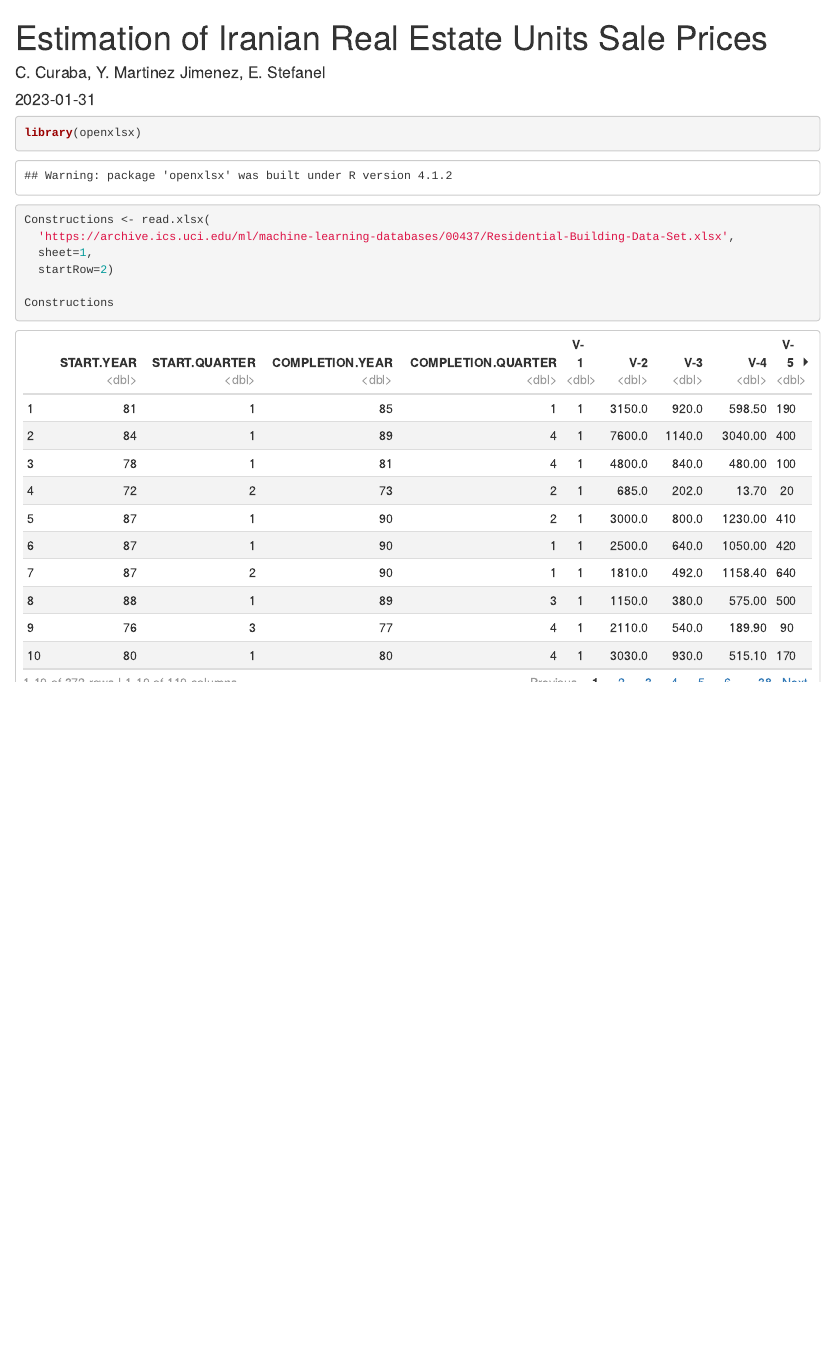
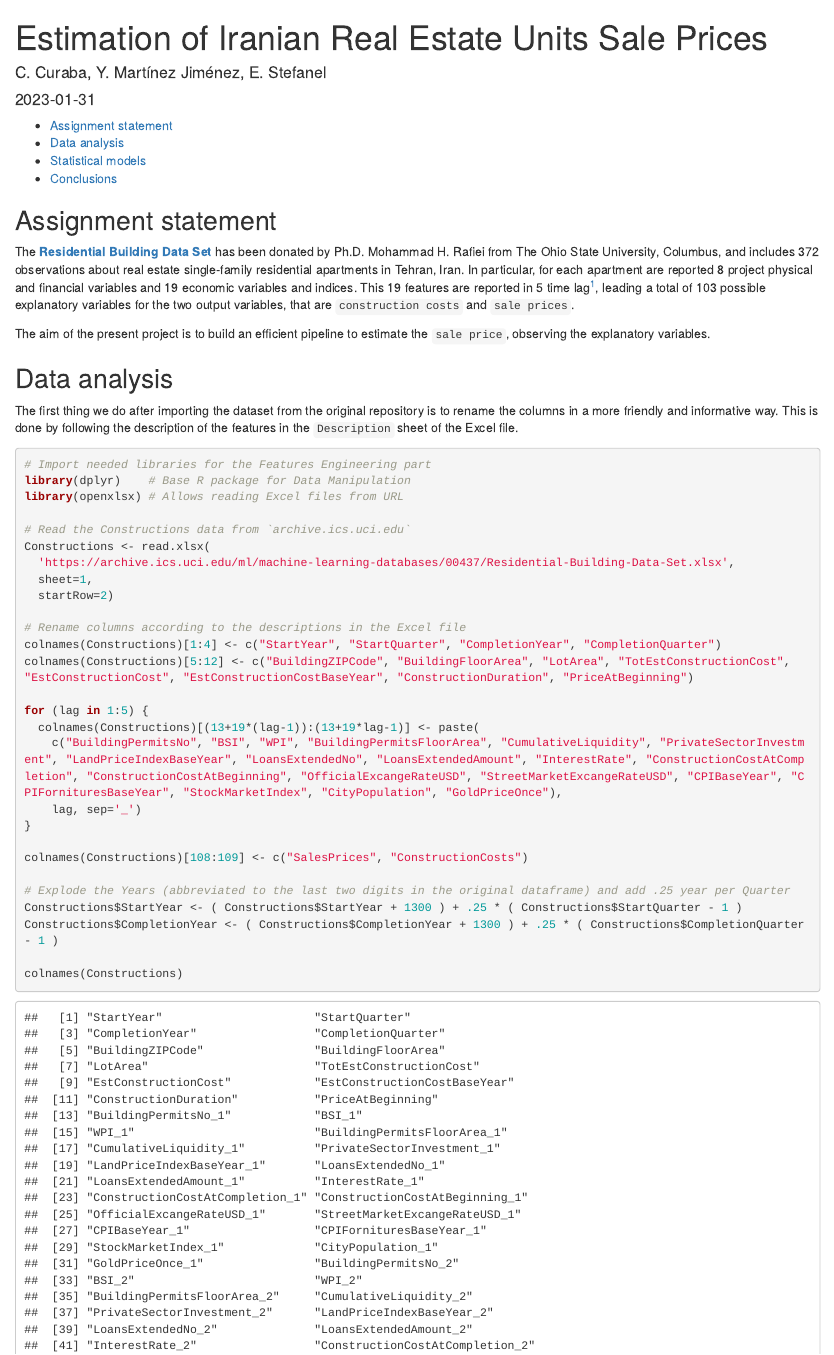
Before and after one commit to Cristian-Curaba/RealEstateSalesPricesEstimation, an R Markdown document (estate_sales_prices_estimation.Rmd): the page in a window 1100 px wide, from its top. The pictures show the output file estate_sales_prices_estimation.html that the author committed with the source, opened offline.

Commit message:
Rename column names
De-normalize column names from the original dataset file into more informative names.

````diff
--- a/estate_sales_prices_estimation.Rmd
+++ b/estate_sales_prices_estimation.Rmd
@@ -8,19 +8,63 @@ output:
     toc_depth: '3'
     df_print: paged
 ---
+
 ```{r setup, include=FALSE}
-knitr::opts_chunk$set(echo=TRUE,
-                      fig.align='center')
+knitr::opts_chunk$set(
+  echo=TRUE, warning = FALSE,
+  message = FALSE, fig.align='center')
 ```
 
 
-```{r}
-library(openxlsx)
+## Assignment statement
 
+The [**Residential Building Data Set**](https://archive.ics.uci.edu/ml/datasets/Residential+Building+Data+Set)
+has been donated by Ph.D. Mohammad H. Rafiei from The Ohio State University,
+Columbus, and includes 372 observations about real estate single-family
+residential apartments in Tehran, Iran. In particular, for each apartment are
+reported 8 project physical and financial variables and 19 economic variables
+and indices. This 19 features are reported in 5 time lag^[The number of
+*time resolutions* before the start of the project.], leading a total of 103
+possible explanatory variables for the two output variables, that are
+`construction costs` and `sale prices`.
+
+The aim of the present project is to build an efficient pipeline to estimate
+the `sale price`, observing the explanatory variables.
+
+
+## Data analysis
+
+The first thing we do after importing the dataset from the original repository
+is to rename the columns in a more friendly and informative way. This is done by
+following the description of the features in the `Description` sheet of the
+Excel file.
+
+```{r dataset_import, eval=TRUE, echo=TRUE, warning=FALSE}
+# Import needed libraries for the Features Engineering part
+library(dplyr)    # Base R package for Data Manipulation
+library(openxlsx) # Allows reading Excel files from URL
+
+# Read the Constructions data from `archive.ics.uci.edu`
 Constructions <- read.xlsx(
   'https://archive.ics.uci.edu/ml/machine-learning-databases/00437/Residential-Building-Data-Set.xlsx',
   sheet=1,
   startRow=2)
 
-head(Constructions)
+# Rename columns according to the descriptions in the Excel file
+colnames(Constructions)[1:4] <- c("StartYear", "StartQuarter", "CompletionYear", "CompletionQuarter")
+colnames(Constructions)[5:12] <- c("BuildingZIPCode", "BuildingFloorArea", "LotArea", "TotEstConstructionCost", "EstConstructionCost", "EstConstructionCostBaseYear", "ConstructionDuration", "PriceAtBeginning")
+
+for (lag in 1:5) {
+  colnames(Constructions)[(13+19*(lag-1)):(13+19*lag-1)] <- paste(
+    c("BuildingPermitsNo", "BSI", "WPI", "BuildingPermitsFloorArea", "CumulativeLiquidity", "PrivateSectorInvestment", "LandPriceIndexBaseYear", "LoansExtendedNo", "LoansExtendedAmount", "InterestRate", "ConstructionCostAtCompletion", "ConstructionCostAtBeginning", "OfficialExcangeRateUSD", "StreetMarketExcangeRateUSD", "CPIBaseYear", "CPIFornituresBaseYear", "StockMarketIndex", "CityPopulation", "GoldPriceOnce"),
+    lag, sep='_')
+}
+
+colnames(Constructions)[108:109] <- c("SalesPrices", "ConstructionCosts")
+
+# Explode the Years (abbreviated to the last two digits in the original dataframe) and add .25 year per Quarter
+Constructions$StartYear <- ( Constructions$StartYear + 1300 ) + .25 * ( Constructions$StartQuarter - 1 )
+Constructions$CompletionYear <- ( Constructions$CompletionYear + 1300 ) + .25 * ( Constructions$CompletionQuarter - 1 )
+
+colnames(Constructions)
 ```
````
Also changed, not shown: estate_sales_prices_estimation.html, estate_sales_prices_estimation.Rmd (10 more changed lines).
